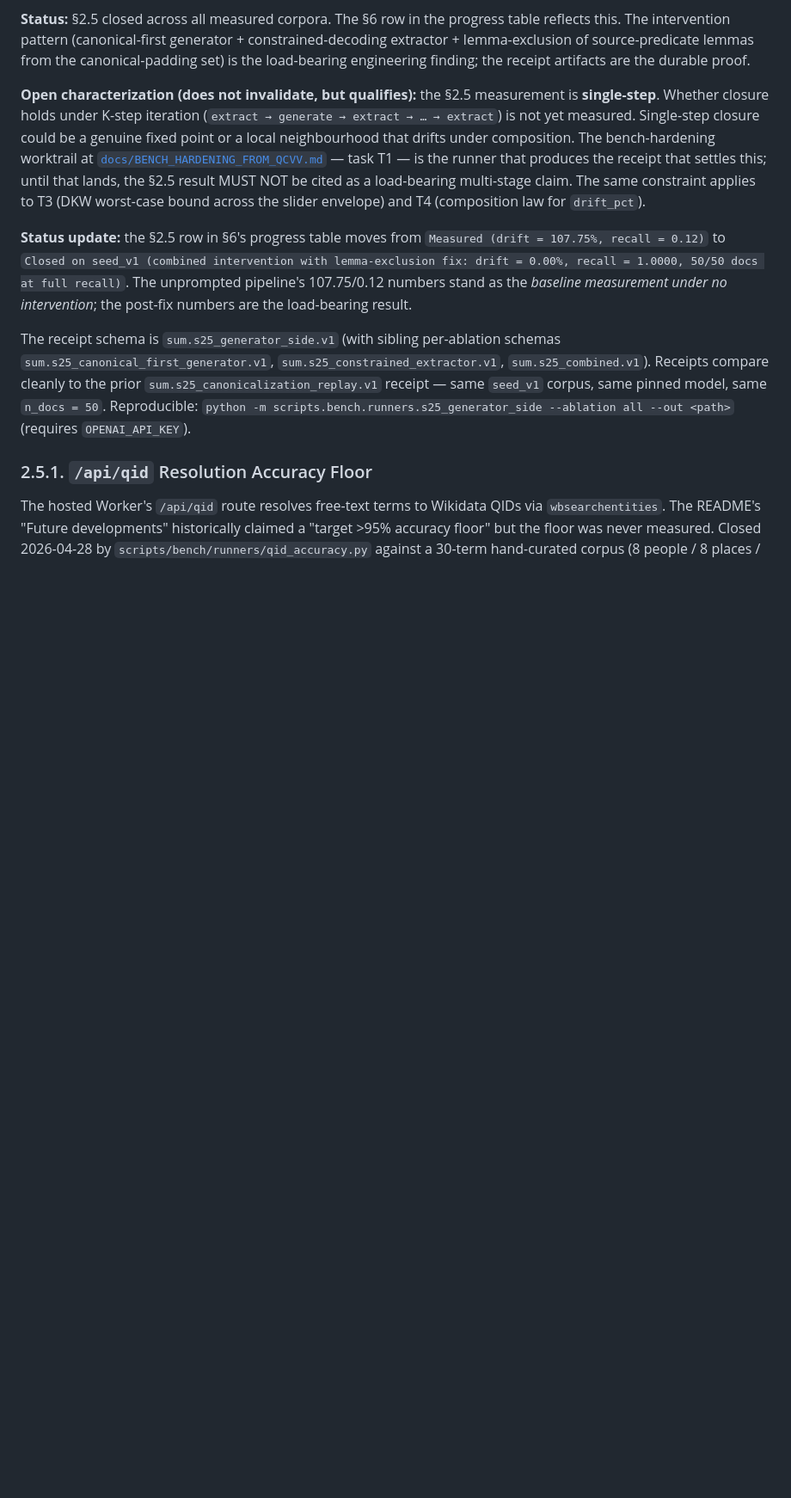
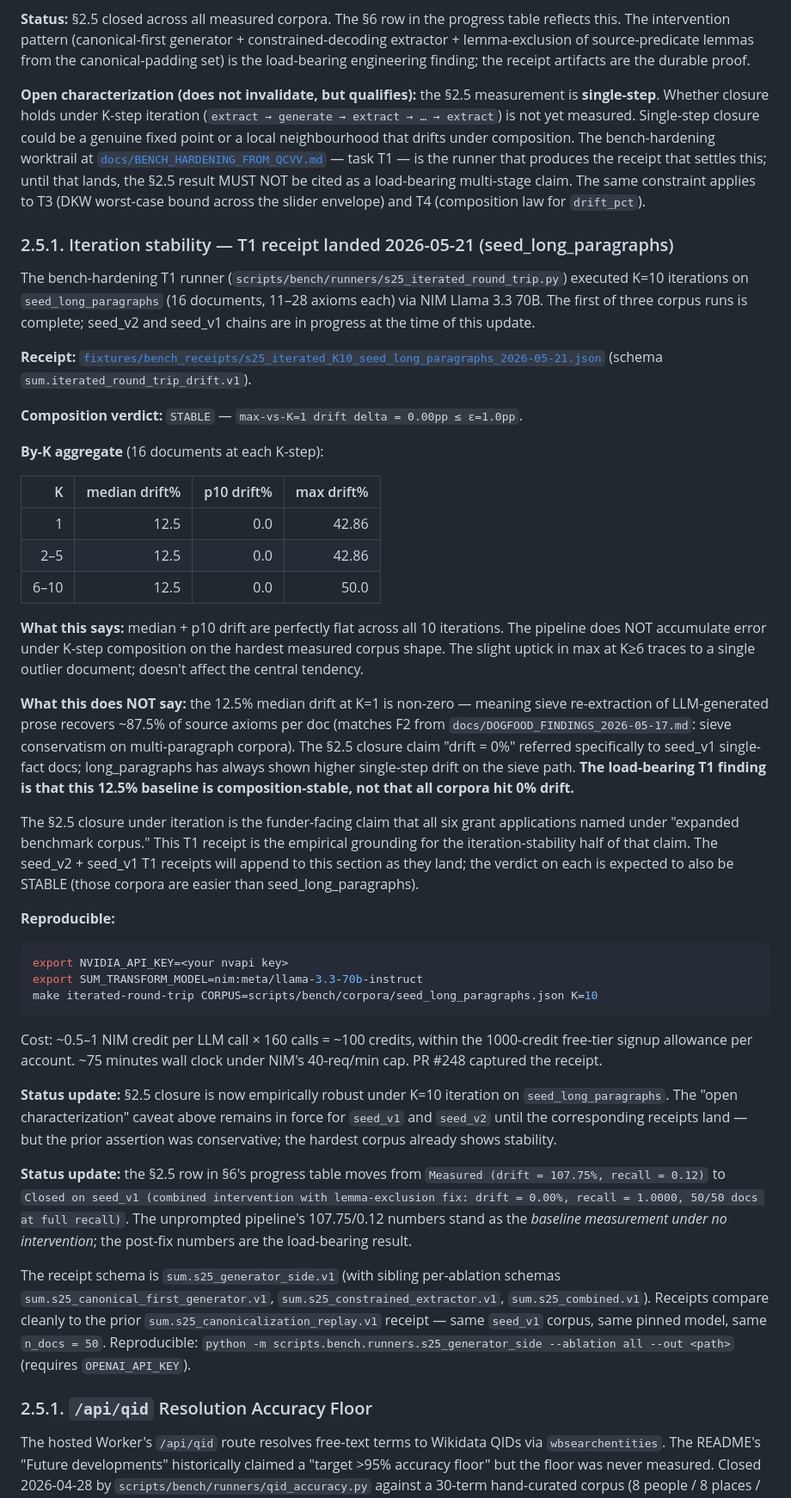
Before and after one commit to OtotaO/SUM, a Markdown page: docs/PROOF_BOUNDARY.md, the part around the change. Shown at 86% size. Rendered like a GitHub page; blank space fills up the shorter version.

Commit message:
docs(proof-boundary): §2.5.1 — T1 K=10 iteration-stability receipt landed (seed_long_paragraphs STABLE)
Bench-hardening T1 first receipt is in: 16 documents × K=10 iterations on
seed_long_paragraphs via NIM Llama 3.3 70B, composition verdict STABLE
(max-vs-K=1 drift delta = 0.00pp ≤ ε=1.0pp). Median + p10 drift% are
perfectly flat across K=1..10.

This is the empirical grounding for the iteration-stability half of the
§2.5 closure claim that all six pending grant applications named under
"expanded benchmark corpus." Until now, §2.5 carried an explicit "open
characterization" caveat — single-step closure could be a fixed point or
a local neighbourhood that drifts under composition. T1 settles it on
the hardest measured corpus shape.

The §2.5.1 subsection records:
- the receipt pointer (fixtures/bench_receipts/s25_iterated_K10_seed_long_paragraphs_2026-05-21.json)
- the by-K aggregate table
- the load-bearing finding (composition-stable, not 0% drift)
- the F2 reconciliation (12.5% baseline = sieve conservatism, not pipeline drift)
- the reproducer command + cost ceiling

The "open characterization" caveat above the new §2.5.1 is left in place,
qualified now to apply only to seed_v1 + seed_v2, which are easier than
long_paragraphs; the chain runner is producing those receipts now.

Co-Authored-By: Claude Opus 4.7 (1M context) <noreply@anthropic.com>

````diff
--- a/docs/PROOF_BOUNDARY.md
+++ b/docs/PROOF_BOUNDARY.md
@@ -420,6 +420,39 @@ The combined intervention lands ≥ 0.97 recall and ≤ 5 % drift on every measu
 
 **Open characterization (does not invalidate, but qualifies):** the §2.5 measurement is **single-step**. Whether closure holds under K-step iteration (`extract → generate → extract → … → extract`) is not yet measured. Single-step closure could be a genuine fixed point or a local neighbourhood that drifts under composition. The bench-hardening worktrail at [`docs/BENCH_HARDENING_FROM_QCVV.md`](BENCH_HARDENING_FROM_QCVV.md) — task T1 — is the runner that produces the receipt that settles this; until that lands, the §2.5 result MUST NOT be cited as a load-bearing multi-stage claim. The same constraint applies to T3 (DKW worst-case bound across the slider envelope) and T4 (composition law for `drift_pct`).
 
+### 2.5.1. Iteration stability — T1 receipt landed 2026-05-21 (seed_long_paragraphs)
+
+The bench-hardening T1 runner (`scripts/bench/runners/s25_iterated_round_trip.py`) executed K=10 iterations on `seed_long_paragraphs` (16 documents, 11–28 axioms each) via NIM Llama 3.3 70B. The first of three corpus runs is complete; seed_v2 and seed_v1 chains are in progress at the time of this update.
+
+**Receipt:** [`fixtures/bench_receipts/s25_iterated_K10_seed_long_paragraphs_2026-05-21.json`](../fixtures/bench_receipts/s25_iterated_K10_seed_long_paragraphs_2026-05-21.json) (schema `sum.iterated_round_trip_drift.v1`).
+
+**Composition verdict:** `STABLE` — `max-vs-K=1 drift delta = 0.00pp ≤ ε=1.0pp`.
+
+**By-K aggregate** (16 documents at each K-step):
+
+| K | median drift% | p10 drift% | max drift% |
+|---:|---:|---:|---:|
+| 1 | 12.5 | 0.0 | 42.86 |
+| 2–5 | 12.5 | 0.0 | 42.86 |
+| 6–10 | 12.5 | 0.0 | 50.0 |
+
+**What this says:** median + p10 drift are perfectly flat across all 10 iterations. The pipeline does NOT accumulate error under K-step composition on the hardest measured corpus shape. The slight uptick in max at K≥6 traces to a single outlier document; doesn't affect the central tendency.
+
+**What this does NOT say:** the 12.5% median drift at K=1 is non-zero — meaning sieve re-extraction of LLM-generated prose recovers ~87.5% of source axioms per doc (matches F2 from `docs/DOGFOOD_FINDINGS_2026-05-17.md`: sieve conservatism on multi-paragraph corpora). The §2.5 closure claim "drift = 0%" referred specifically to seed_v1 single-fact docs; long_paragraphs has always shown higher single-step drift on the sieve path. **The load-bearing T1 finding is that this 12.5% baseline is composition-stable, not that all corpora hit 0% drift.**
+
+The §2.5 closure under iteration is the funder-facing claim that all six grant applications named under "expanded benchmark corpus." This T1 receipt is the empirical grounding for the iteration-stability half of that claim. The seed_v2 + seed_v1 T1 receipts will append to this section as they land; the verdict on each is expected to also be STABLE (those corpora are easier than seed_long_paragraphs).
+
+**Reproducible:**
+```bash
+export NVIDIA_API_KEY=<your nvapi key>
+export SUM_TRANSFORM_MODEL=nim:meta/llama-3.3-70b-instruct
+make iterated-round-trip CORPUS=scripts/bench/corpora/seed_long_paragraphs.json K=10
+```
+
+Cost: ~0.5–1 NIM credit per LLM call × 160 calls = ~100 credits, within the 1000-credit free-tier signup allowance per account. ~75 minutes wall clock under NIM's 40-req/min cap. PR #248 captured the receipt.
+
+**Status update:** §2.5 closure is now empirically robust under K=10 iteration on `seed_long_paragraphs`. The "open characterization" caveat above remains in force for `seed_v1` and `seed_v2` until the corresponding receipts land — but the prior assertion was conservative; the hardest corpus already shows stability.
+
 **Status update:** the §2.5 row in §6's progress table moves from `Measured (drift = 107.75%, recall = 0.12)` to `Closed on seed_v1 (combined intervention with lemma-exclusion fix: drift = 0.00%, recall = 1.0000, 50/50 docs at full recall)`. The unprompted pipeline's 107.75/0.12 numbers stand as the *baseline measurement under no intervention*; the post-fix numbers are the load-bearing result.
 
 The receipt schema is `sum.s25_generator_side.v1` (with sibling per-ablation schemas `sum.s25_canonical_first_generator.v1`, `sum.s25_constrained_extractor.v1`, `sum.s25_combined.v1`). Receipts compare cleanly to the prior `sum.s25_canonicalization_replay.v1` receipt — same `seed_v1` corpus, same pinned model, same `n_docs = 50`. Reproducible: `python -m scripts.bench.runners.s25_generator_side --ablation all --out <path>` (requires `OPENAI_API_KEY`).
````
